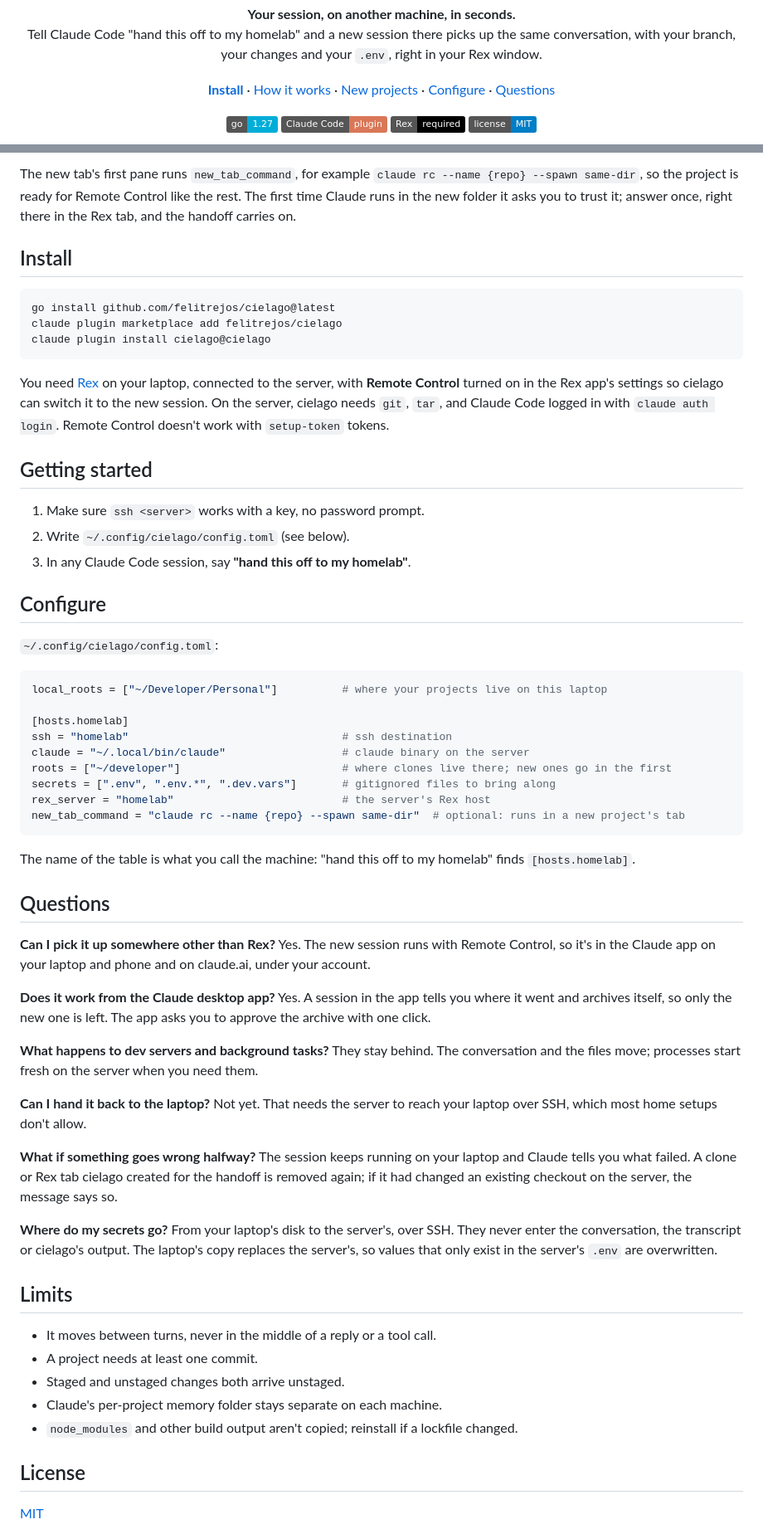
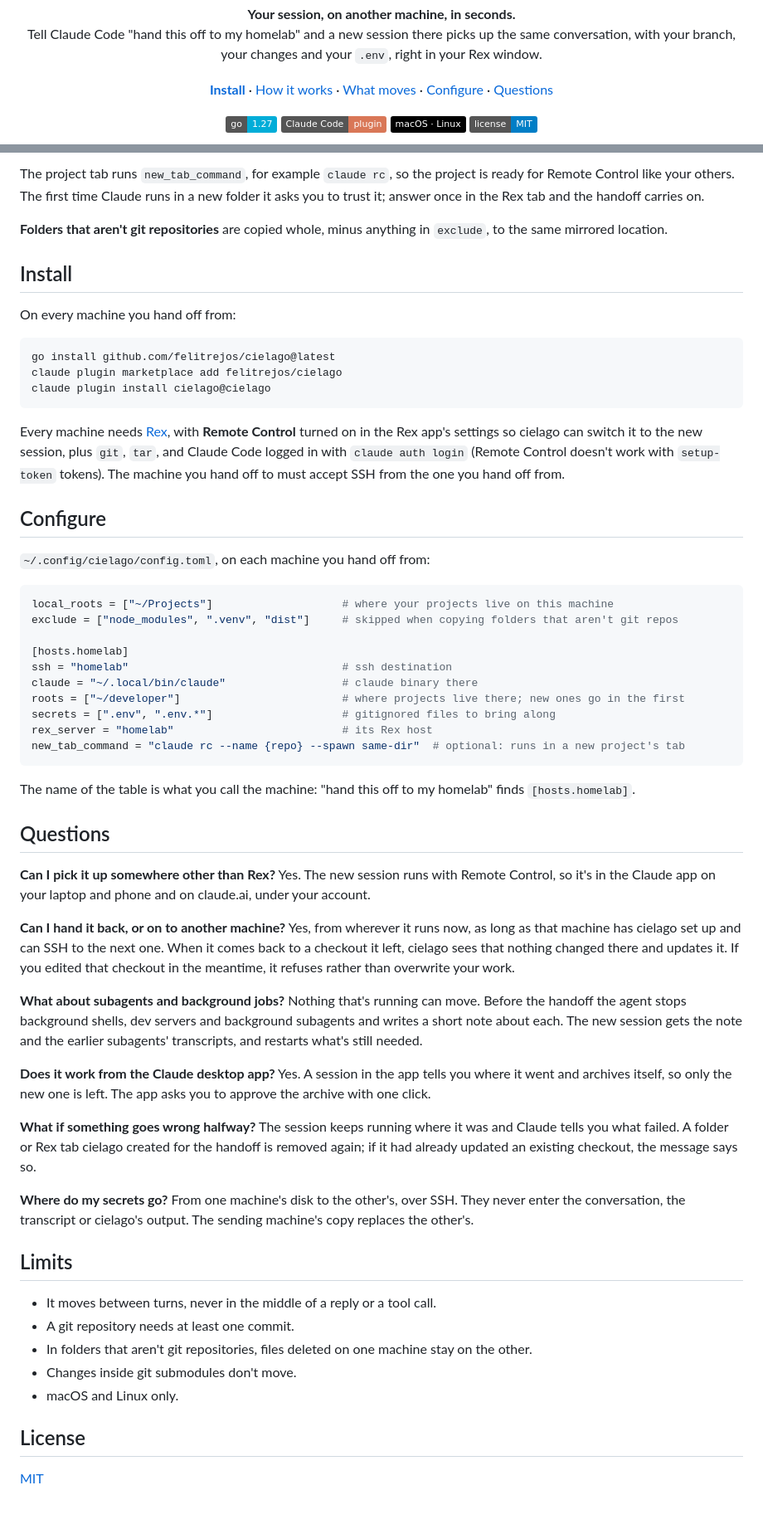
Before and after one commit to felitrejos/magi, a Markdown page: README.md, 2 parts joined by grey strips. Shown at 83% size. Drawn GitHub-style; badges without logos; blank space fills up the shorter version.

````diff
--- a/README.md
+++ b/README.md
@@ -12,7 +12,7 @@
 <p align="center">
   <a href="#install"><b>Install</b></a> ·
   <a href="#how-it-works">How it works</a> ·
-  <a href="#new-projects">New projects</a> ·
+  <a href="#what-moves">What moves</a> ·
   <a href="#configure">Configure</a> ·
   <a href="#questions">Questions</a>
 </p>
@@ -20,7 +20,7 @@
 <p align="center">
   <img src="https://img.shields.io/badge/go-1.27-00ADD8" alt="Go 1.27">
   <img src="https://img.shields.io/badge/Claude%20Code-plugin-D97757" alt="Claude Code plugin">
-  <img src="https://img.shields.io/badge/Rex-required-black" alt="Rex required">
+  <img src="https://img.shields.io/badge/macOS%20·%20Linux-black" alt="macOS and Linux">
   <a href="LICENSE"><img src="https://img.shields.io/badge/license-MIT-blue" alt="MIT license"></a>
 </p>
 
@@ -112,10 +118,15 @@ your laptop. With `local_roots = ["~/Developer/Personal"]` and the server's
 
-The new tab's first pane runs `new_tab_command`, for example
-`claude rc --name {repo} --spawn same-dir`, so the project is ready for Remote Control like the
-rest. The first time Claude runs in the new folder it asks you to trust it;
-answer once, right there in the Rex tab, and the handoff carries on.
+The project tab runs `new_tab_command`, for example `claude rc`, so the project
+is ready for Remote Control like your others. The first time Claude runs in a
+new folder it asks you to trust it; answer once in the Rex tab and the handoff
+carries on.
+
+**Folders that aren't git repositories** are copied whole, minus anything in
+`exclude`, to the same mirrored location.
 
 ## Install
+
+On every machine you hand off from:
 
 ```bash
 go install github.com/felitrejos/cielago@latest
@@ -123,31 +134,26 @@ claude plugin marketplace add felitrejos/cielago
 claude plugin install cielago@cielago
 ```
 
-You need [Rex](https://superlogical.com) on your laptop, connected to the
-server, with **Remote Control** turned on in the Rex app's settings so cielago
-can switch it to the new session. On the server, cielago needs `git`, `tar`,
-and Claude Code logged in with `claude auth login`. Remote Control doesn't work
-with `setup-token` tokens.
-
-## Getting started
-
-1. Make sure `ssh <server>` works with a key, no password prompt.
-2. Write `~/.config/cielago/config.toml` (see below).
-3. In any Claude Code session, say **"hand this off to my homelab"**.
+Every machine needs [Rex](https://superlogical.com), with **Remote Control**
+turned on in the Rex app's settings so cielago can switch it to the new session,
+plus `git`, `tar`, and Claude Code logged in with `claude auth login` (Remote
+Control doesn't work with `setup-token` tokens). The machine you hand off to
+must accept SSH from the one you hand off from.
 
 ## Configure
 
-`~/.config/cielago/config.toml`:
+`~/.config/cielago/config.toml`, on each machine you hand off from:
 
 ```toml
-local_roots = ["~/Developer/Personal"]          # where your projects live on this laptop
+local_roots = ["~/Projects"]                    # where your projects live on this machine
+exclude = ["node_modules", ".venv", "dist"]     # skipped when copying folders that aren't git repos
 
 [hosts.homelab]
 ssh = "homelab"                                 # ssh destination
-claude = "~/.local/bin/claude"                  # claude binary on the server
-roots = ["~/developer"]                         # where clones live there; new ones go in the first
-secrets = [".env", ".env.*", ".dev.vars"]       # gitignored files to bring along
-rex_server = "homelab"                          # the server's Rex host
+claude = "~/.local/bin/claude"                  # claude binary there
+roots = ["~/developer"]                         # where projects live there; new ones go in the first
+secrets = [".env", ".env.*"]                    # gitignored files to bring along
+rex_server = "homelab"                          # its Rex host
 new_tab_command = "claude rc --name {repo} --spawn same-dir"  # optional: runs in a new project's tab
 ```
 
@@ -157,39 +163,43 @@ homelab" finds `[hosts.homelab]`.
 ## Questions
 
 **Can I pick it up somewhere other than Rex?**
-Yes. The new session runs with Remote Control, so it's in the Claude app on
-your laptop and phone and on claude.ai, under your account.
+Yes. The new session runs with Remote Control, so it's in the Claude app on your
+laptop and phone and on claude.ai, under your account.
+
+**Can I hand it back, or on to another machine?**
+Yes, from wherever it runs now, as long as that machine has cielago set up and
+can SSH to the next one. When it comes back to a checkout it left, cielago sees
+that nothing changed there and updates it. If you edited that checkout in the
+meantime, it refuses rather than overwrite your work.
+
+**What about subagents and background jobs?**
+Nothing that's running can move. Before the handoff the agent stops background
+shells, dev servers and background subagents and writes a short note about each.
+The new session gets the note and the earlier subagents' transcripts, and
+restarts what's still needed.
 
 **Does it work from the Claude desktop app?**
 Yes. A session in the app tells you where it went and archives itself, so only
 the new one is left. The app asks you to approve the archive with one click.
 
-**What happens to dev servers and background tasks?**
-They stay behind. The conversation and the files move; processes start fresh
-on the server when you need them.
-
-**Can I hand it back to the laptop?**
-Not yet. That needs the server to reach your laptop over SSH, which most home
-setups don't allow.
-
 **What if something goes wrong halfway?**
-The session keeps running on your laptop and Claude tells you what failed. A
-clone or Rex tab cielago created for the handoff is removed again; if it had
-changed an existing checkout on the server, the message says so.
+The session keeps running where it was and Claude tells you what failed. A
+folder or Rex tab cielago created for the handoff is removed again; if it had
+already updated an existing checkout, the message says so.
 
 **Where do my secrets go?**
-From your laptop's disk to the server's, over SSH. They never enter the
-conversation, the transcript or cielago's output. The laptop's copy replaces
-the server's, so values that only exist in the server's `.env` are overwritten.
+From one machine's disk to the other's, over SSH. They never enter the
+conversation, the transcript or cielago's output. The sending machine's copy
+replaces the other's.
 
 ## Limits
 
 - It moves between turns, never in the middle of a reply or a tool call.
-- A project needs at least one commit.
-- Staged and unstaged changes both arrive unstaged.
-- Claude's per-project memory folder stays separate on each machine.
-- `node_modules` and other build output aren't copied; reinstall if a lockfile
-  changed.
+- A git repository needs at least one commit.
+- In folders that aren't git repositories, files deleted on one machine stay on
+  the other.
+- Changes inside git submodules don't move.
+- macOS and Linux only.
 
 ## License
 
````
Also changed, not shown: other parts of README.md (+53 -47 lines), assets/handoff.gif, 7 other files.
